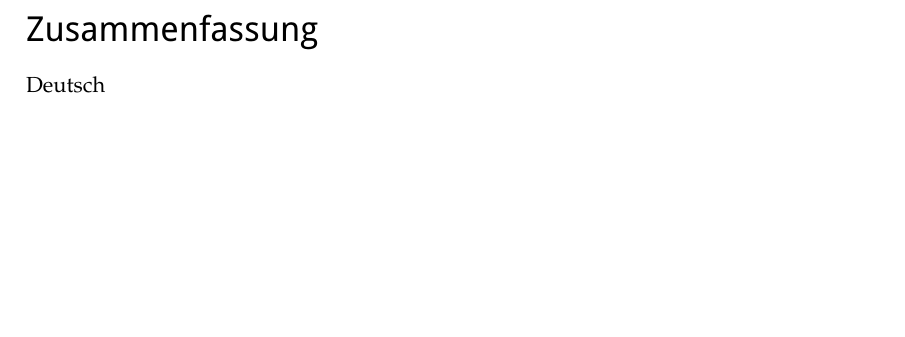
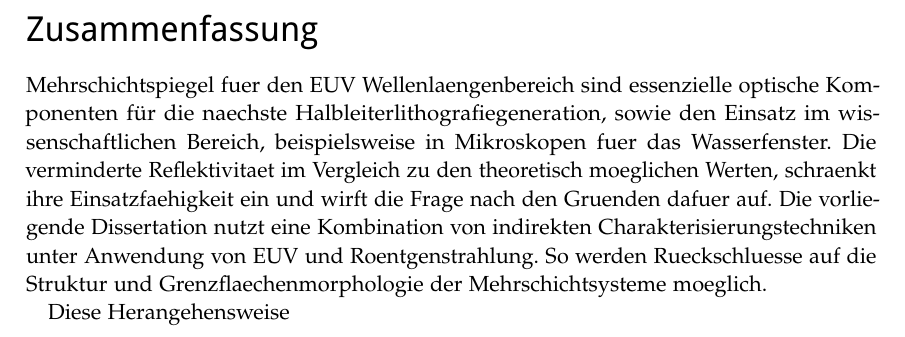
Before and after one commit to awhaase/thesis, a LaTeX thesis (diss-main.tex, which reads abstract.tex): part of page 5 of 148, cut so that both start at the same text, the shorter picture padded with empty space. Compiled offline with pdfLaTeX.

Commit message:
german abstract start

```diff
--- a/abstract.tex
+++ b/abstract.tex
@@ -15,7 +15,9 @@
 
 \section*{Zusammenfassung}
 
-    Deutsch
+    Mehrschichtspiegel fuer den \gls{euv} Wellenlaengenbereich sind essenzielle optische Komponenten für die naechste Halbleiterlithografiegeneration, sowie den Einsatz im wissenschaftlichen Bereich, beispielsweise in Mikroskopen fuer das Wasserfenster. Die verminderte Reflektivitaet im Vergleich zu den theoretisch moeglichen Werten, schraenkt ihre Einsatzfaehigkeit ein und wirft die Frage nach den Gruenden dafuer auf. Die vorliegende Dissertation nutzt eine Kombination von indirekten Charakterisierungstechniken unter Anwendung von EUV und Roentgenstrahlung. So werden Rueckschluesse auf die Struktur und Grenzflaechenmorphologie der Mehrschichtsysteme moeglich.
+
+    Diese Herangehensweise
 
 \selectlanguage{UKenglish}
 \cleardoublepage
```
